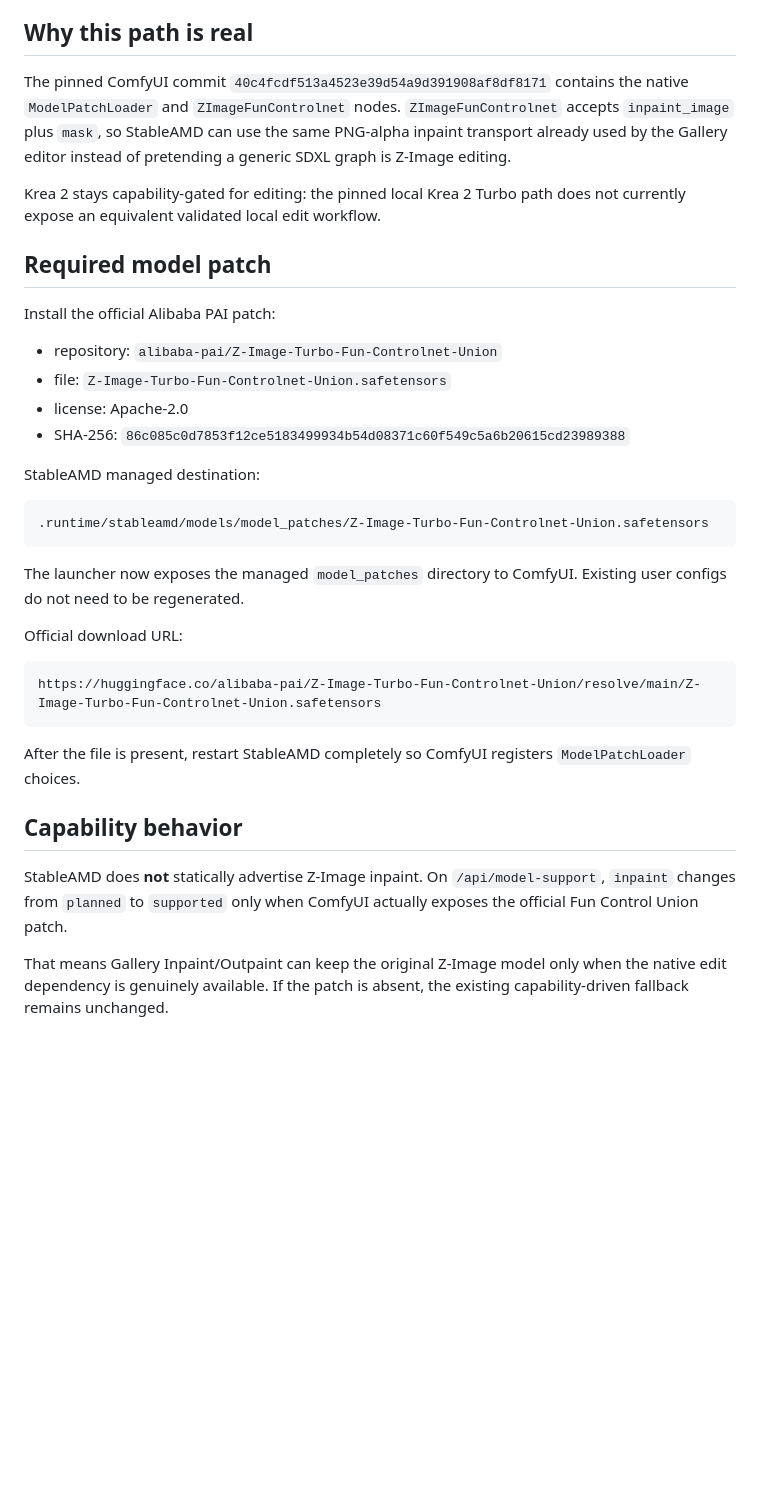
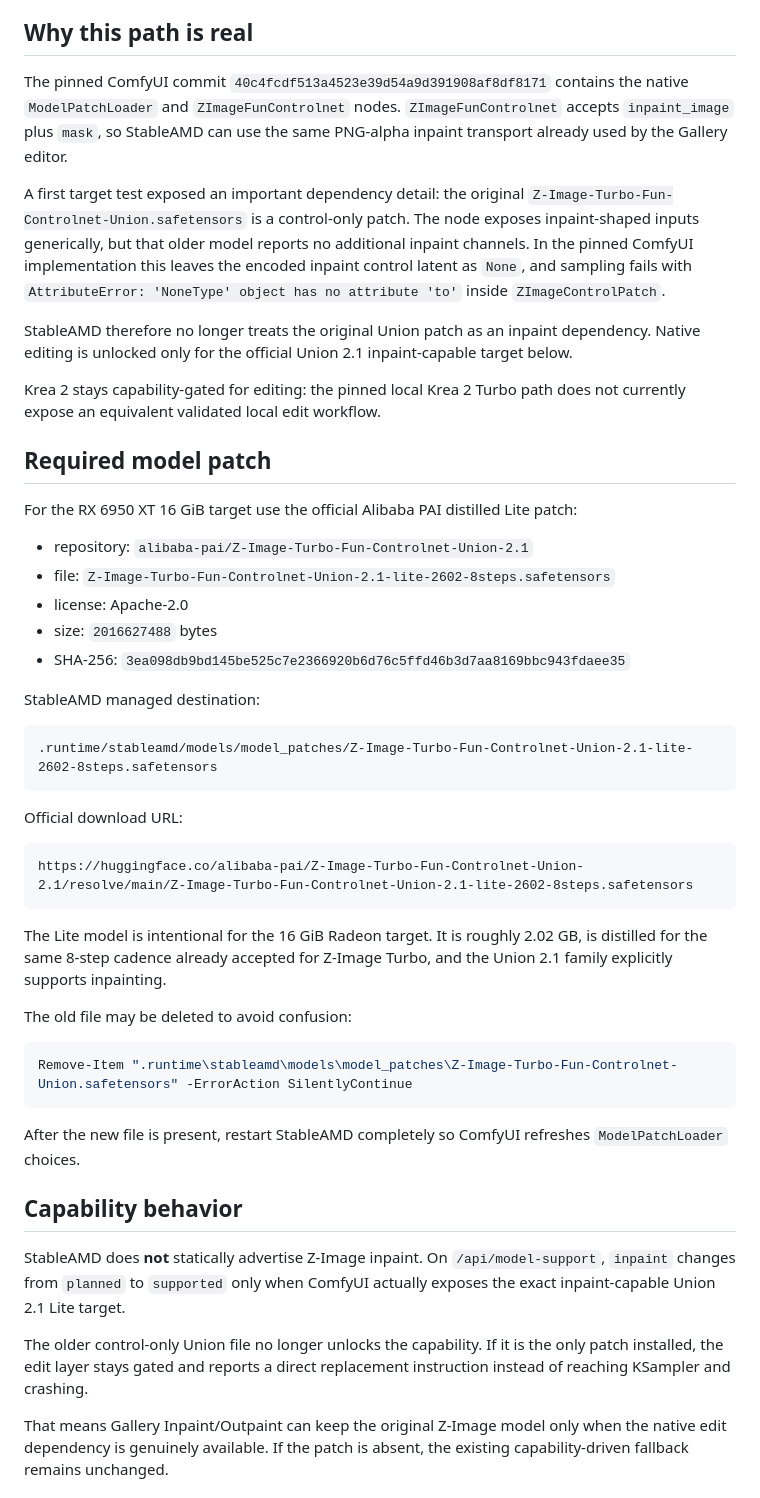
Before and after one commit to quendae/stableamd, a Markdown page: docs/v0.3-zimage-native-edit-test.md, the part around one of its changes. Rendered like a GitHub page; blank space fills up the shorter version.

Commit message:
Correct Z-Image native edit test to Union 2.1 Lite

````diff
--- a/docs/v0.3-zimage-native-edit-test.md
+++ b/docs/v0.3-zimage-native-edit-test.md
@@ -4,38 +4,51 @@ This gate validates provider-native Z-Image inpaint/outpaint on the accepted RX
 
 ## Why this path is real
 
-The pinned ComfyUI commit `40c4fcdf513a4523e39d54a9d391908af8df8171` contains the native `ModelPatchLoader` and `ZImageFunControlnet` nodes. `ZImageFunControlnet` accepts `inpaint_image` plus `mask`, so StableAMD can use the same PNG-alpha inpaint transport already used by the Gallery editor instead of pretending a generic SDXL graph is Z-Image editing.
+The pinned ComfyUI commit `40c4fcdf513a4523e39d54a9d391908af8df8171` contains the native `ModelPatchLoader` and `ZImageFunControlnet` nodes. `ZImageFunControlnet` accepts `inpaint_image` plus `mask`, so StableAMD can use the same PNG-alpha inpaint transport already used by the Gallery editor.
+
+A first target test exposed an important dependency detail: the original `Z-Image-Turbo-Fun-Controlnet-Union.safetensors` is a control-only patch. The node exposes inpaint-shaped inputs generically, but that older model reports no additional inpaint channels. In the pinned ComfyUI implementation this leaves the encoded inpaint control latent as `None`, and sampling fails with `AttributeError: 'NoneType' object has no attribute 'to'` inside `ZImageControlPatch`.
+
+StableAMD therefore no longer treats the original Union patch as an inpaint dependency. Native editing is unlocked only for the official Union 2.1 inpaint-capable target below.
 
 Krea 2 stays capability-gated for editing: the pinned local Krea 2 Turbo path does not currently expose an equivalent validated local edit workflow.
 
 ## Required model patch
 
-Install the official Alibaba PAI patch:
+For the RX 6950 XT 16 GiB target use the official Alibaba PAI distilled Lite patch:
 
-- repository: `alibaba-pai/Z-Image-Turbo-Fun-Controlnet-Union`
-- file: `Z-Image-Turbo-Fun-Controlnet-Union.safetensors`
+- repository: `alibaba-pai/Z-Image-Turbo-Fun-Controlnet-Union-2.1`
+- file: `Z-Image-Turbo-Fun-Controlnet-Union-2.1-lite-2602-8steps.safetensors`
 - license: Apache-2.0
-- SHA-256: `86c085c0d7853f12ce5183499934b54d08371c60f549c5a6b20615cd23989388`
+- size: `2016627488` bytes
+- SHA-256: `3ea098db9bd145be525c7e2366920b6d76c5ffd46b3d7aa8169bbc943fdaee35`
 
 StableAMD managed destination:
 
 ```text
-.runtime/stableamd/models/model_patches/Z-Image-Turbo-Fun-Controlnet-Union.safetensors
+.runtime/stableamd/models/model_patches/Z-Image-Turbo-Fun-Controlnet-Union-2.1-lite-2602-8steps.safetensors
 ```
-
-The launcher now exposes the managed `model_patches` directory to ComfyUI. Existing user configs do not need to be regenerated.
 
 Official download URL:
 
 ```text
-https://huggingface.co/alibaba-pai/Z-Image-Turbo-Fun-Controlnet-Union/resolve/main/Z-Image-Turbo-Fun-Controlnet-Union.safetensors
+https://huggingface.co/alibaba-pai/Z-Image-Turbo-Fun-Controlnet-Union-2.1/resolve/main/Z-Image-Turbo-Fun-Controlnet-Union-2.1-lite-2602-8steps.safetensors
 ```
 
-After the file is present, restart StableAMD completely so ComfyUI registers `ModelPatchLoader` choices.
+The Lite model is intentional for the 16 GiB Radeon target. It is roughly 2.02 GB, is distilled for the same 8-step cadence already accepted for Z-Image Turbo, and the Union 2.1 family explicitly supports inpainting.
+
+The old file may be deleted to avoid confusion:
+
+```powershell
+Remove-Item ".runtime\stableamd\models\model_patches\Z-Image-Turbo-Fun-Controlnet-Union.safetensors" -ErrorAction SilentlyContinue
+```
+
+After the new file is present, restart StableAMD completely so ComfyUI refreshes `ModelPatchLoader` choices.
 
 ## Capability behavior
 
-StableAMD does **not** statically advertise Z-Image inpaint. On `/api/model-support`, `inpaint` changes from `planned` to `supported` only when ComfyUI actually exposes the official Fun Control Union patch.
+StableAMD does **not** statically advertise Z-Image inpaint. On `/api/model-support`, `inpaint` changes from `planned` to `supported` only when ComfyUI actually exposes the exact inpaint-capable Union 2.1 Lite target.
+
+The older control-only Union file no longer unlocks the capability. If it is the only patch installed, the edit layer stays gated and reports a direct replacement instruction instead of reaching KSampler and crashing.
 
 That means Gallery Inpaint/Outpaint can keep the original Z-Image model only when the native edit dependency is genuinely available. If the patch is absent, the existing capability-driven fallback remains unchanged.
 
````
Also changed, not shown: other parts of docs/v0.3-zimage-native-edit-test.md (+2 -2 lines).
